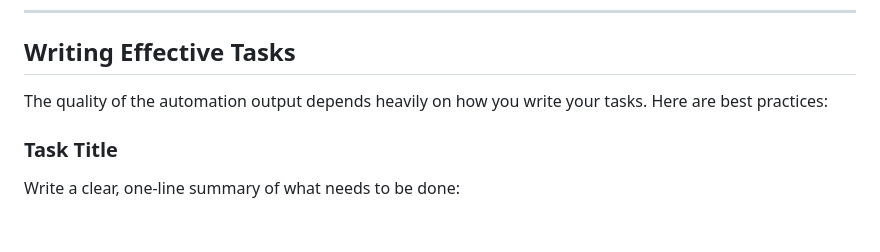
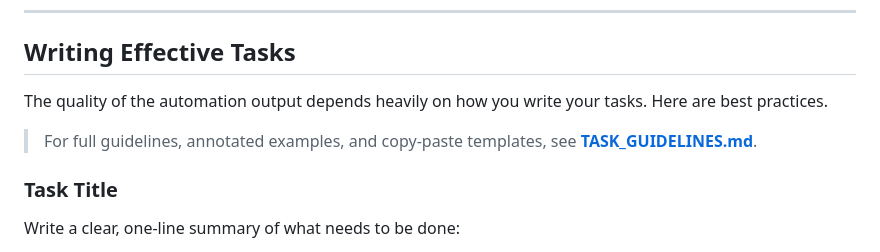
Before and after one commit to gehadshaat/clawdup, a Markdown page: GUIDE.md, the part around the change. Rendered like a GitHub page; blank space fills up the shorter version.

```diff
--- a/GUIDE.md
+++ b/GUIDE.md
@@ -468,7 +468,9 @@ Sending `SIGTERM` also triggers graceful shutdown.
 
 ## Writing Effective Tasks
 
-The quality of the automation output depends heavily on how you write your tasks. Here are best practices:
+The quality of the automation output depends heavily on how you write your tasks. Here are best practices.
+
+> For full guidelines, annotated examples, and copy-paste templates, see **[TASK_GUIDELINES.md](TASK_GUIDELINES.md)**.
 
 ### Task Title
 
```
Also changed, not shown: README.md (+4 -0 lines), TASK_GUIDELINES.md (added, +344 -0 lines).
